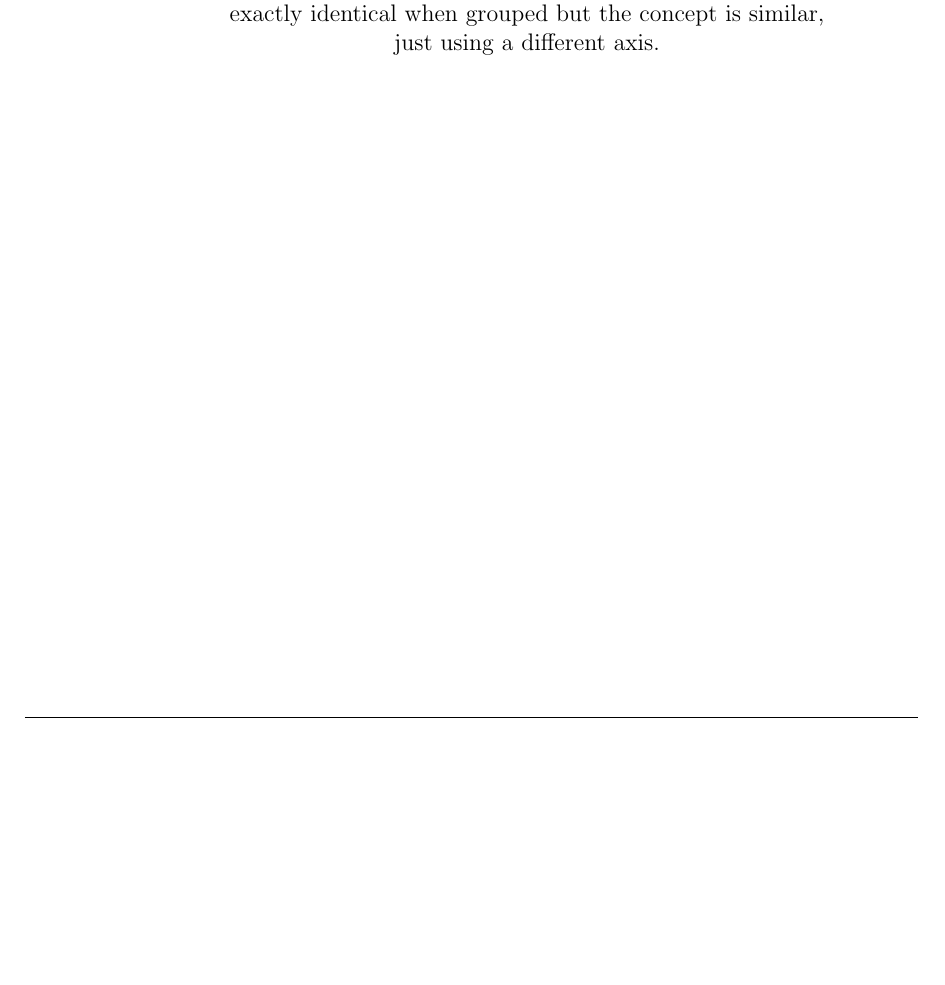
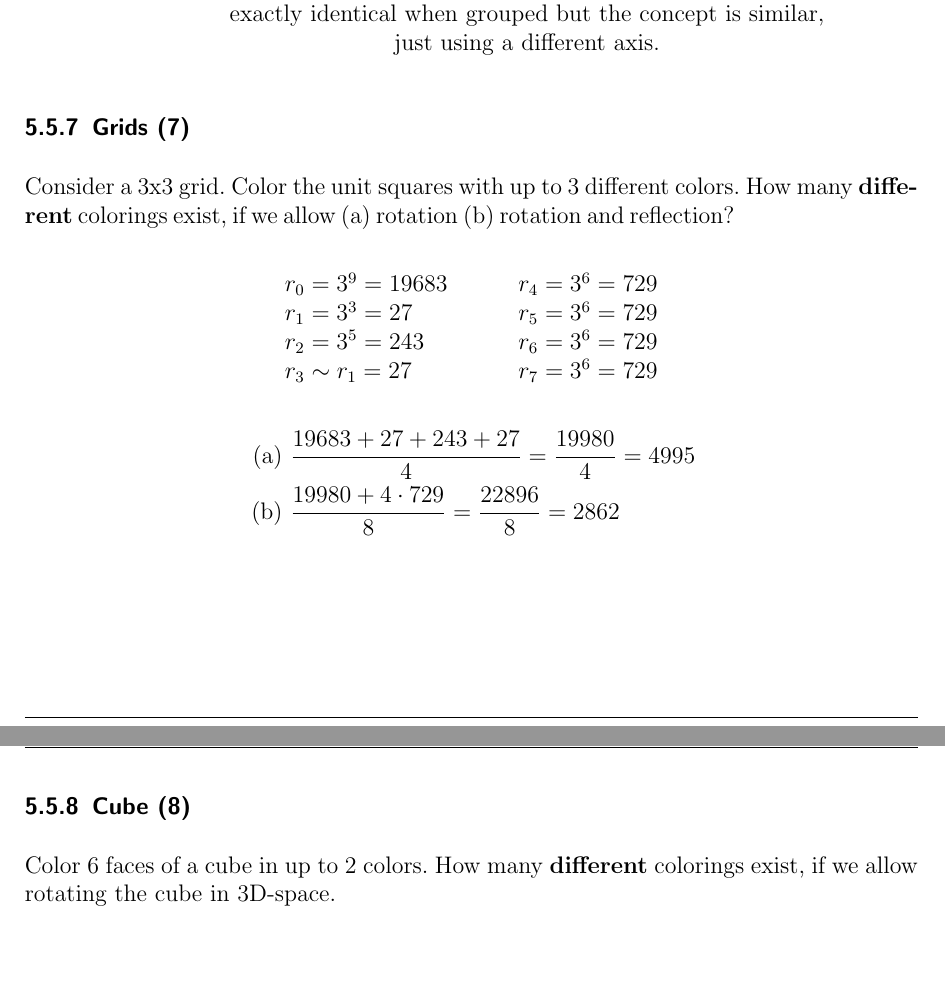
Before and after one commit to Shudouken/ECA, a LaTeX document (eca.tex): part of page 24 of 24 before the commit and two parts of pages 24 and 25 of 25 after it, the two joined at a grey line, cut so that both start at the same text, the shorter picture padded with empty space. The pictures show the PDF file eca.pdf that the author committed with the source.

Commit message:
grids(7)

```diff
--- a/eca.tex
+++ b/eca.tex
@@ -704,3 +704,10 @@ $r_3 \sim r_1 = 8$ & \qquad $r_7 = 2^{6} = 64$
 
 \img{block_3x3_groups}{trim=140 400 235 120, clip}{Grouping for all relevant cases for a 3x3 grid with up to 2 different colors. $r_4$ and $r_5$ as well as $r_6$ and $r_7$ do not look exactly identical when grouped but the concept is similar, just using a different axis.}
 
+\subsubsection{Grids (7)}
+
+Consider a 3x3 grid. Color the unit squares with up to 3 different colors. How many {\bf different} colorings exist, if we allow (a) rotation (b) rotation and reflection?
+
+\begin{center}
+\begin{tabular}{l l}
+$r_0 = 3^9 = 19683$ & \qquad $r_4 = 3^{6} = 729$ \\
@@ -707 +717,15 @@ $r_3 \sim r_1 = 8$ & \qquad $r_7 = 2^{6} = 64$
+\end{tabular}
+\end{center}
+
+\eq{
+	\text{(a) }& \frac{19683+27+243+27}{4} = \frac{19980}{4} = 4995 \\
+	\text{(b) }& \frac{19980+4\cdot729}{8} = \frac{22896}{8} = 2862
+}
+
+\newpage
+
+\subsubsection{Cube (8)}
+
+Color 6 faces of a cube in up to 2 colors. How many {\bf different} colorings exist, if we allow rotating the cube in 3D-space.
+
 \end{document}
```
Also changed, not shown: eca.pdf, eca.tex (3 more changed lines).
